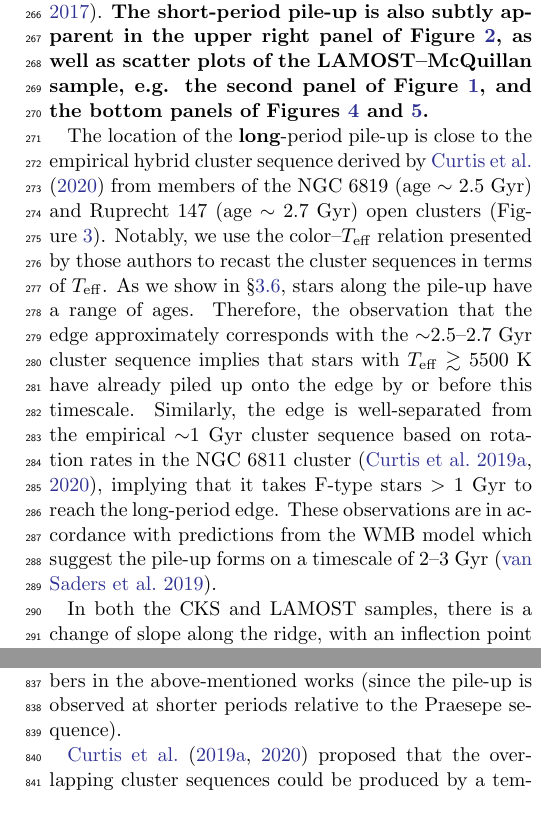
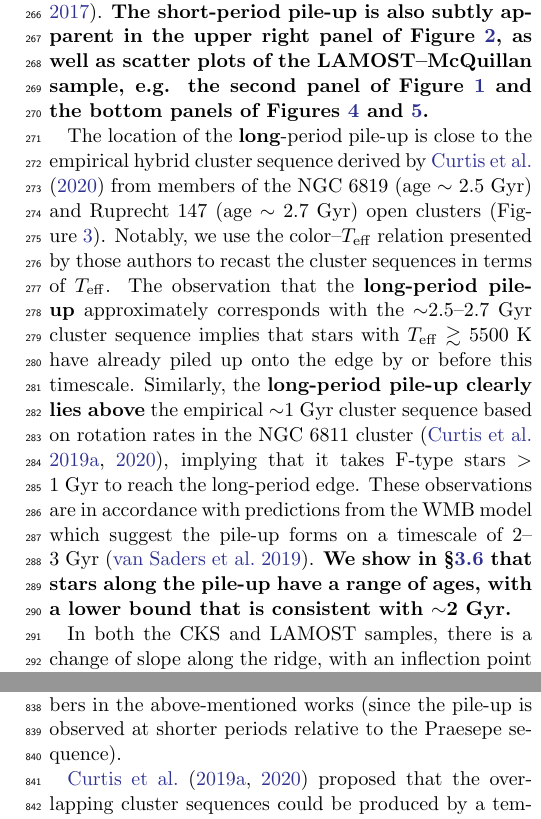
Before and after one commit to trevordavid/rossby-ridge, a LaTeX paper (src/ms.tex): two parts of the columns of pages 6 and 19 of 30, joined at a grey line, cut so that both start at the same text. Compiled offline with pdfLaTeX.

Commit message:
referee comments

```diff
--- a/src/ms.tex
+++ b/src/ms.tex
@@ -317,7 +317,7 @@ To place the Sun in the context of the long-period pile-up, we use up-to-date es
 \label{sec:analysis}
 
 \subsection{Initial observations}
-We first noted a pile-up of stars along the long-period edge for stars with \teff~$>5800$~K when examining the \teff-\prot plane for the CKS sample, using the CKS \teff values and the vetted rotation period compilation from \citet{David2021}. \edit1{The pile-up in that sample is visible even when sourcing \prot uniformly from \citet{McQuillan2013}, as shown in the rightmost panel of Figure~\ref{fig:surveys}.} Sourcing rotation periods from \citet{Mazeh2015}, \citet{Angus2018}, and \citet{Santos2021} revealed that this pile-up is still apparent when adopting periods uniformly from \edit1{other catalogs as well} (\edit1{see Appendix~\ref{app:teffprot}}). A secondary pile-up at the short-period edge is also apparent, though less pronounced, in the \teff--\prot distribution of the \lamostmcq sample. We verified through inspection that the secondary pile-up does not lie along the \prot/2 harmonic line of the long-period pile-up \edit1{(see Appendix~\ref{app:harmonics})}. As shown in \edit1{the middle panel of} Figure~\ref{fig:kde}, this secondary pile-up is seen most clearly through applying Gaussian kernel density estimation (KDE), which was performed with the \texttt{seaborn} package \citep{seaborn}. \edit1{The short-period pile-up is also subtly apparent in the upper right panel of Figure~\ref{fig:xmatch}, as well as scatter plots of the \lamostmcq sample, e.g. the second panel of Figure~\ref{fig:surveys}, and the bottom panels of Figures~\ref{fig:models} and \ref{fig:shifted}.}
+We first noted a pile-up of stars along the long-period edge for stars with \teff~$>5800$~K when examining the \teff-\prot plane for the CKS sample, using the CKS \teff values and the vetted rotation period compilation from \citet{David2021}. \edit1{The pile-up in that sample is visible even when sourcing \prot uniformly from \citet{McQuillan2013}, as shown in the rightmost panel of Figure~\ref{fig:surveys}.} Sourcing rotation periods from \citet{Mazeh2015}, \citet{Angus2018}, and \citet{Santos2021} revealed that this pile-up is still apparent when adopting periods uniformly from \edit1{other catalogs as well} (\edit1{see Appendix~\ref{app:teffprot}}). A secondary pile-up at the short-period edge is also apparent, though less pronounced, in the \teff--\prot distribution of the \lamostmcq sample. We verified through inspection that the secondary pile-up does not lie along the \prot/2 harmonic line of the long-period pile-up \edit1{(see Appendix~\ref{app:harmonics})}. As shown in \edit1{the middle panel of} Figure~\ref{fig:kde}, this secondary pile-up is seen most clearly through applying Gaussian kernel density estimation (KDE), which was performed with the \texttt{seaborn} package \citep{seaborn}. \edit1{The short-period pile-up is also subtly apparent in the upper right panel of Figure~\ref{fig:xmatch}, as well as scatter plots of the \lamostmcq sample, e.g. the second panel of Figure~\ref{fig:surveys} and the bottom panels of Figures~\ref{fig:models} and \ref{fig:shifted}.}
 
 \begin{figure*}
     \centering
@@ -326,7 +326,7 @@ We first noted a pile-up of stars along the long-period edge for stars with \tef
     \label{fig:kde}
 \end{figure*}
 
-The location of the \edit1{long}-period pile-up is close to the empirical hybrid cluster sequence derived by \citet{Curtis2020} from members of the NGC~6819 (age~$\sim$~2.5~Gyr) and Ruprecht~147 (age~$\sim$~2.7~Gyr) open clusters (Figure~\ref{fig:kde}). Notably, we use the color--\teff relation presented by those authors to recast the cluster sequences in terms of \teff. As we show in \S\ref{subsec:ages}, stars along the pile-up have a range of ages. Therefore, the observation that the edge approximately corresponds with the $\sim$2.5--2.7~Gyr cluster sequence implies that stars with \teff$\gtrsim$~\teffmin have already piled up onto the edge by or before this timescale. Similarly, the edge is well-separated from the empirical $\sim$1~Gyr cluster sequence based on rotation rates in the NGC~6811 cluster \citep{Curtis2019a, Curtis2020}, implying that it takes F-type stars $>1$~Gyr to reach the long-period edge. These observations are in accordance with predictions from the WMB model which suggest the pile-up forms on a timescale of 2--3~Gyr \citep{vanSaders2019}.
+The location of the \edit1{long}-period pile-up is close to the empirical hybrid cluster sequence derived by \citet{Curtis2020} from members of the NGC~6819 (age~$\sim$~2.5~Gyr) and Ruprecht~147 (age~$\sim$~2.7~Gyr) open clusters (Figure~\ref{fig:kde}). Notably, we use the color--\teff relation presented by those authors to recast the cluster sequences in terms of \teff.  The observation that the \edit1{long-period pile-up} approximately corresponds with the $\sim$2.5--2.7~Gyr cluster sequence implies that stars with \teff$\gtrsim$~\teffmin have already piled up onto the edge by or before this timescale. Similarly, the \edit1{long-period pile-up clearly lies above} the empirical $\sim$1~Gyr cluster sequence based on rotation rates in the NGC~6811 cluster \citep{Curtis2019a, Curtis2020}, implying that it takes F-type stars $>1$~Gyr to reach the long-period edge. These observations are in accordance with predictions from the WMB model which suggest the pile-up forms on a timescale of 2--3~Gyr \citep{vanSaders2019}. \edit1{We show in \S\ref{subsec:ages} that stars along the pile-up have a range of ages, with a lower bound that is consistent with $\sim$2~Gyr.}
 
 In both the CKS and LAMOST samples, there is a change of slope along the ridge, with an inflection point corresponding closely to the Kraft break at $\approx$~6250~K, the point at which convective envelopes become vanishingly thin \citep{Kraft1967}. A piecewise linear fit to the ridge in the CKS sample confirmed that the inflection point occurs at \teff~=~6250~$\pm$~32~K, where the uncertainty was estimated from Markov chain Monte Carlo (MCMC) sampling. This change in slope is likely due to the fact that the convective turnover timescale, \taucz, changes rapidly above 6250~K.
 
```
